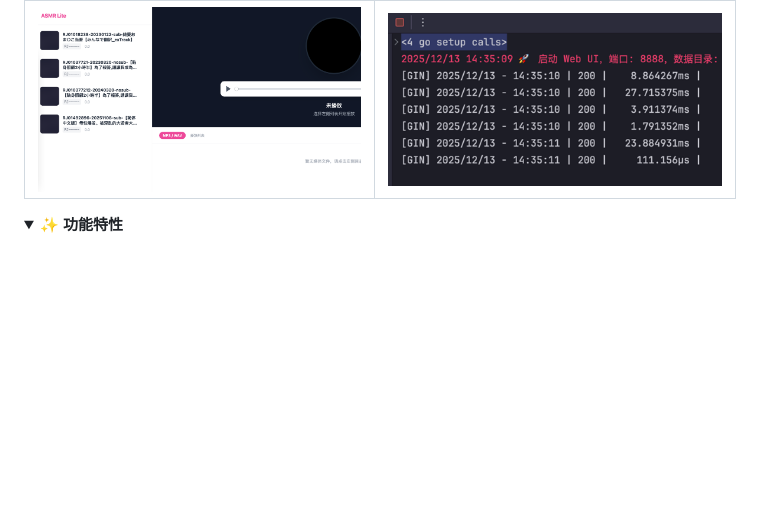
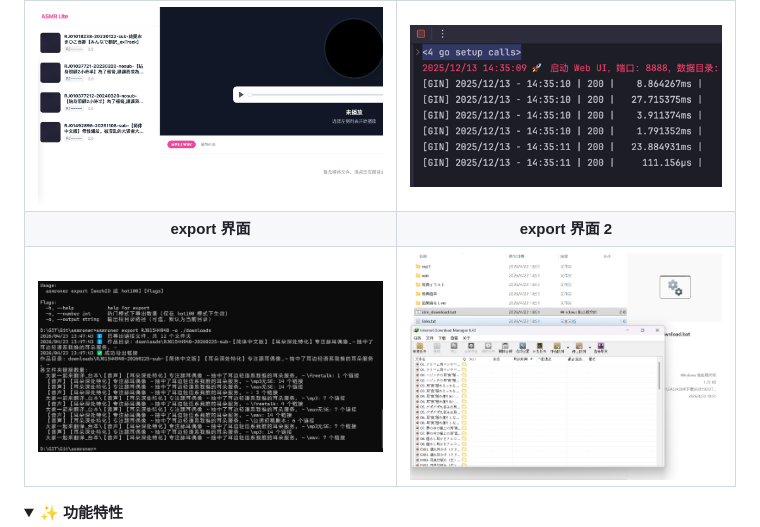
Before and after one commit to fireinrain/asmr-downloader, a Markdown page: README.md, the part around one of its changes. Rendered like a GitHub page; folded sections open; blank space fills up the shorter version.

```diff
--- a/README.md
+++ b/README.md
@@ -87,6 +87,8 @@ go build -o asmroner
 | ![同步下载](dist/sync-down.png) | ![统计](dist/sync-report.png) |
 | **Web 界面** | **Web 界面 2** |
 | ![Web界面](dist/listen.png) | ![Web界面2](dist/listen2.png) |
+| **export 界面** | **export 界面 2** |
+| ![export界面](dist/export1.png) | ![export界面2](dist/export2.png) |
 
 <details>
 <summary><b>✨ 功能特性</b></summary>
```
Also changed, not shown: other parts of README.md (+3 -3 lines).
